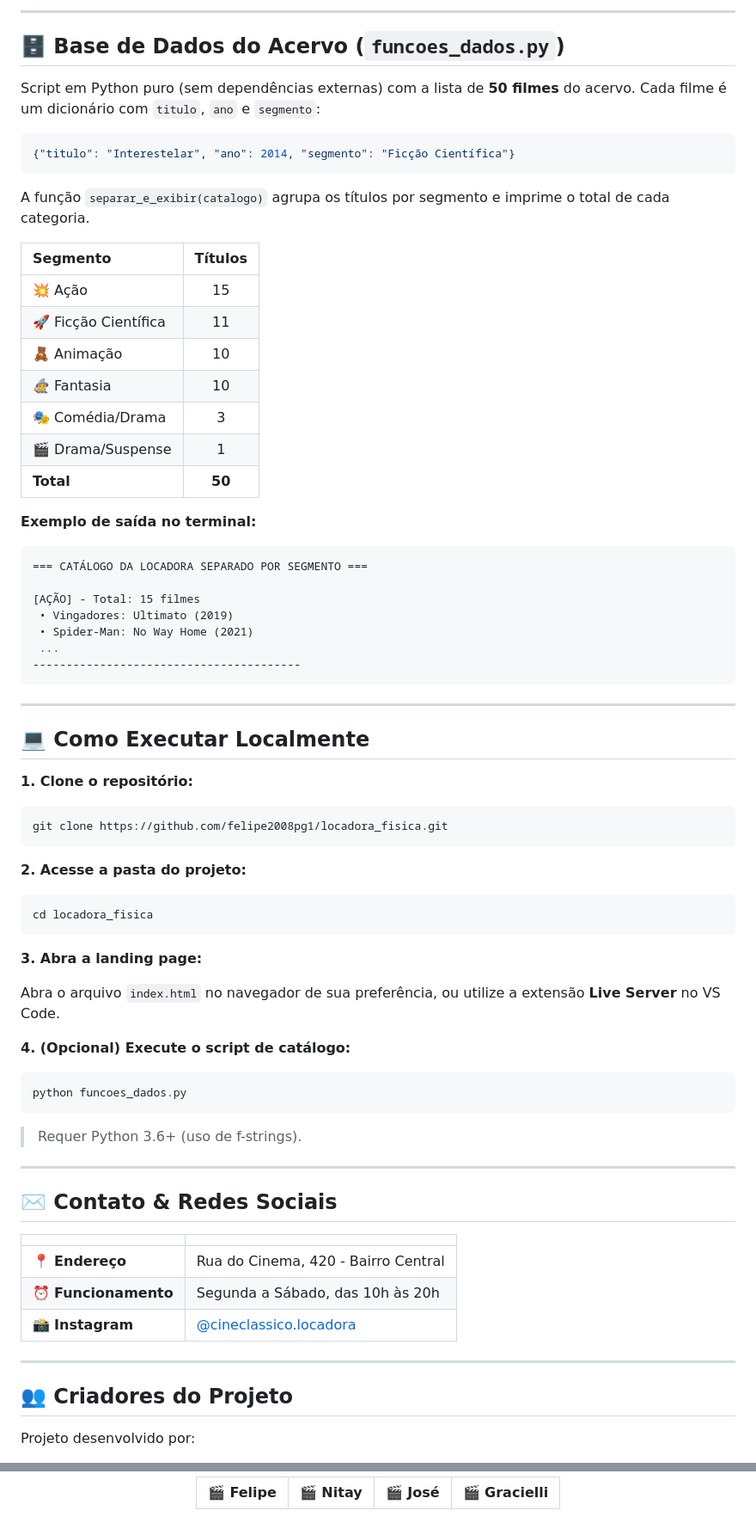
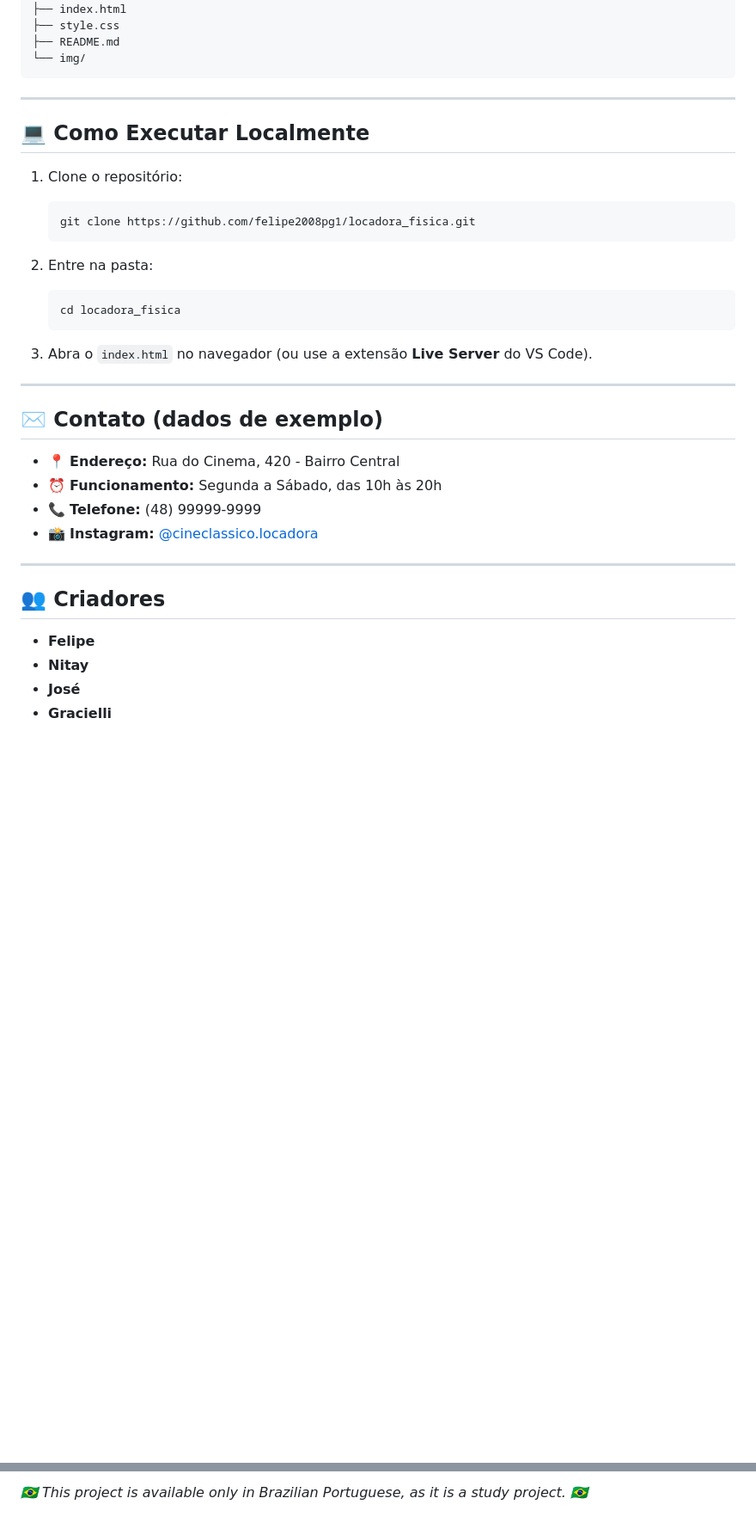
Before and after one commit to felipe2008pg1/locadora_fisica, a Markdown page: README.md, 2 parts joined by grey strips. Shown at 86% size. Rendered like a GitHub page; blank space fills up the shorter version.

Commit message:
README.md updated again...

````diff
--- a/README.md
+++ b/README.md
@@ -122,78 +51,42 @@ locadora_fisica/
----
-
-## 🗄️ Base de Dados do Acervo (`funcoes_dados.py`)
-
-Script em Python puro (sem dependências externas) com a lista de **50 filmes** do acervo. Cada filme é um dicionário com `titulo`, `ano` e `segmento`:
-
-```python
-{"titulo": "Interestelar", "ano": 2014, "segmento": "Ficção Científica"}
-```
-
-A função `separar_e_exibir(catalogo)` agrupa os títulos por segmento e imprime o total de cada categoria.
-
-| Segmento | Títulos |
-| :--- | :---: |
-| 💥 Ação | 15 |
-| 🚀 Ficção Científica | 11 |
-| 🧸 Animação | 10 |
-| 🧙 Fantasia | 10 |
-| 🎭 Comédia/Drama | 3 |
-| 🎬 Drama/Suspense | 1 |
-| **Total** | **50** |
-
-**Exemplo de saída no terminal:**
-
-```
-=== CATÁLOGO DA LOCADORA SEPARADO POR SEGMENTO ===
-
-[AÇÃO] - Total: 15 filmes
- • Vingadores: Ultimato (2019)
- • Spider-Man: No Way Home (2021)
- ...
-----------------------------------------
+├── index.html
+├── style.css
+├── README.md
+└── img/
 ```
 
 ---
 
 ## 💻 Como Executar Localmente
 
-**1. Clone o repositório:**
+1. Clone o repositório:
 
-```bash
-git clone https://github.com/felipe2008pg1/locadora_fisica.git
-```
+   ```bash
+   git clone https://github.com/felipe2008pg1/locadora_fisica.git
+   ```
 
-**2. Acesse a pasta do projeto:**
+2. Entre na pasta:
 
-```bash
-cd locadora_fisica
-```
+   ```bash
+   cd locadora_fisica
+   ```
 
-**3. Abra a landing page:**
-
-Abra o arquivo `index.html` no navegador de sua preferência, ou utilize a extensão **Live Server** no VS Code.
-
-**4. (Opcional) Execute o script de catálogo:**
-
-```bash
-python funcoes_dados.py
-```
-
-> Requer Python 3.6+ (uso de f-strings).
+3. Abra o `index.html` no navegador (ou use a extensão **Live Server** do VS Code).
 
 ---
 
-## ✉️ Contato & Redes Sociais
+## ✉️ Contato (dados de exemplo)
 
-| | |
-| :--- | :--- |
-| 📍 **Endereço** | Rua do Cinema, 420 - Bairro Central |
-| ⏰ **Funcionamento** | Segunda a Sábado, das 10h às 20h |
-| 📸 **Instagram** | [@cineclassico.locadora](https://instagram.com/cineclassico.locadora) |
+- 📍 **Endereço:** Rua do Cinema, 420 - Bairro Central
+- ⏰ **Funcionamento:** Segunda a Sábado, das 10h às 20h
+- 📞 **Telefone:** (48) 99999-9999
+- 📸 **Instagram:** [@cineclassico.locadora](https://instagram.com/cineclassico.locadora)
 
 ---
 
-## 👥 Criadores do Projeto
+## 👥 Criadores
 
-Projeto desenvolvido por:
+- **Felipe**
+- **Nitay**
+- **José**
+- **Gracielli**
 
@@ -201,5 +94,2 @@ Projeto desenvolvido por:
 
-| 🎬 Felipe | 🎬 Nitay | 🎬 José | 🎬 Gracielli |
-| :---: | :---: | :---: | :---: |
-
-</div>
+*🇧🇷 This project is available only in Brazilian Portuguese, as it is a study project. 🇧🇷*
````
Also changed, not shown: other parts of README.md (+24 -95 lines).
